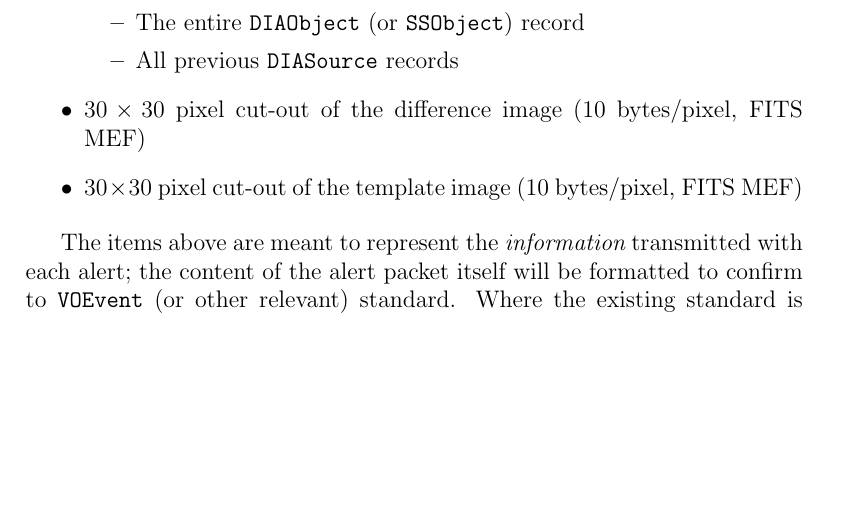
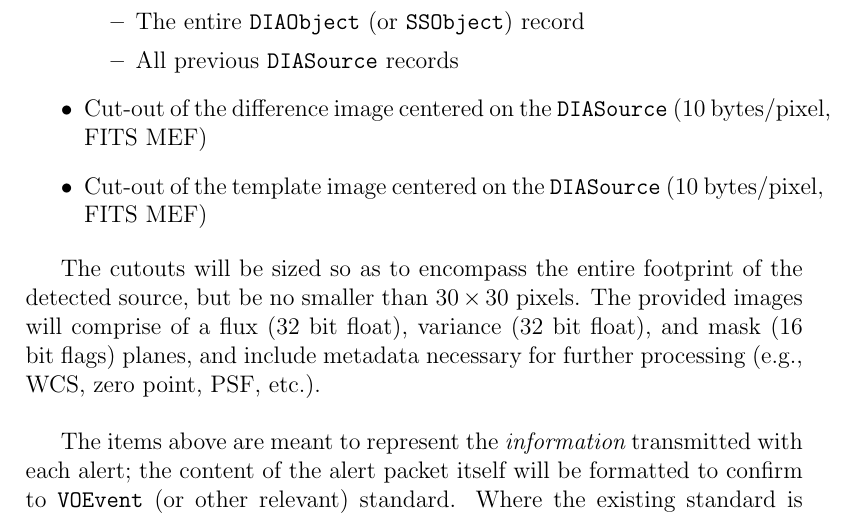
Before and after one commit to lsst/LSE-163, a LaTeX paper (main.tex): part of page 28 of 59, cut so that both start at the same text, the shorter picture padded with empty space. Compiled offline with pdfLaTeX.

Commit message:
Specify that alert cutouts will contain the full object footprint

```diff
--- a/main.tex
+++ b/main.tex
@@ -593,9 +593,12 @@ Each alert (a \VOEvent packet) will at least include the following:
     \item All previous \DIASource records
     \end{itemize}
 % \item Flags (isSolarSystemObject, isArtefact, etc.)
-\item $30\times 30$ pixel cut-out of the difference image (10 bytes/pixel, FITS MEF)
-\item $30\times 30$ pixel cut-out of the template image (10 bytes/pixel, FITS MEF)
+\item Cut-out of the difference image centered on the \DIASource (10 bytes/pixel, FITS MEF)
+\item Cut-out of the template image centered on the \DIASource (10 bytes/pixel, FITS MEF)
 \end{itemize}
+
+The cutouts will be sized so as to encompass the entire footprint of the detected source, but be no smaller than $30 \times 30$ pixels. The provided images will comprise of a flux (32 bit float), variance (32 bit float), and mask (16 bit flags) planes, and include metadata necessary for further processing (e.g., WCS, zero point, PSF, etc.).
+\\
 
 The items above are meant to represent the {\em information} transmitted with each alert; the content of the alert packet itself will be formatted to confirm to \VOEvent (or other relevant) standard. Where the existing standard is inadequate for LSST needs, LSST will propose extensions and work with the community to reach a common solution.
 
```
Also changed, not shown: main.pdf.
